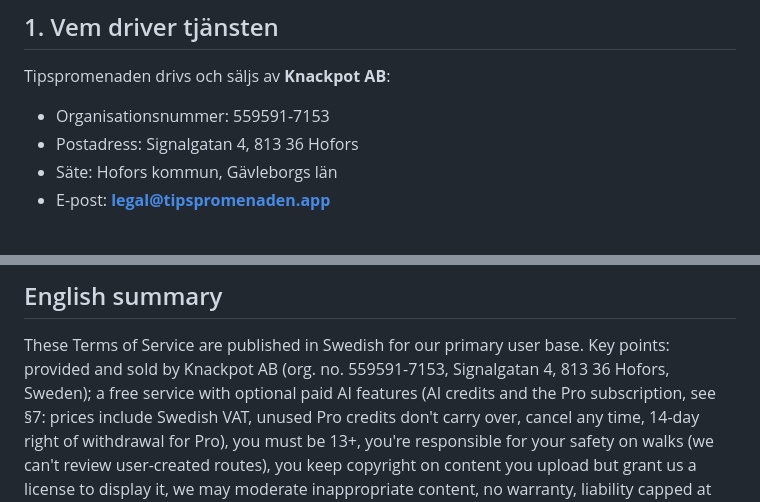
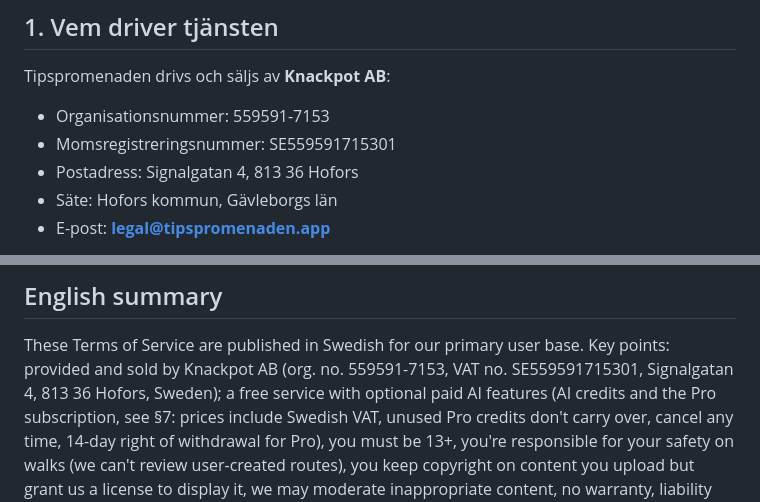
Before and after one commit to Niklaser74/tipspromenaden-web, a Markdown page: src/pages/villkor.md, 2 parts joined by grey strips. Drawn GitHub-style.

Commit message:
Add Knackpot AB's VAT number to /villkor
Co-Authored-By: Claude Opus 5.5 <noreply@anthropic.com>
Claude-Session: https://claude.ai/code/session_01BjFPuLTbf7hNkP6SbBaTED

```diff
--- a/src/pages/villkor.md
+++ b/src/pages/villkor.md
@@ -15,6 +15,7 @@ lang: sv
 Tipspromenaden drivs och säljs av **Knackpot AB**:
 
 - Organisationsnummer: 559591-7153
+- Momsregistreringsnummer: SE559591715301
 - Postadress: Signalgatan 4, 813 36 Hofors
 - Säte: Hofors kommun, Gävleborgs län
 - E-post: **[legal@tipspromenaden.app](mailto:legal@tipspromenaden.app)**
@@ -272,7 +273,8 @@ Hur vi hanterar dina personuppgifter beskrivs i vår
 
 These Terms of Service are published in Swedish for our primary user
 base. Key points: provided and sold by Knackpot AB (org. no.
-559591-7153, Signalgatan 4, 813 36 Hofors, Sweden); a free service with
+559591-7153, VAT no. SE559591715301, Signalgatan 4, 813 36 Hofors,
+Sweden); a free service with
 optional paid AI features
 (AI credits and the Pro subscription, see §7: prices include Swedish
 VAT, unused Pro credits don't carry over, cancel any time, 14-day
```
